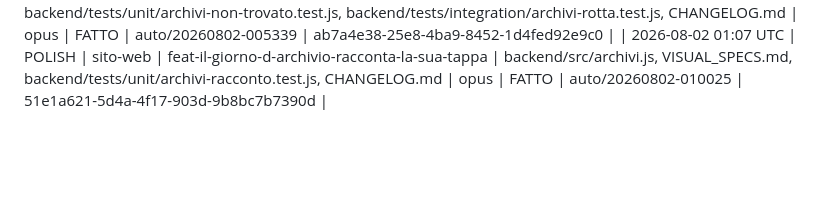
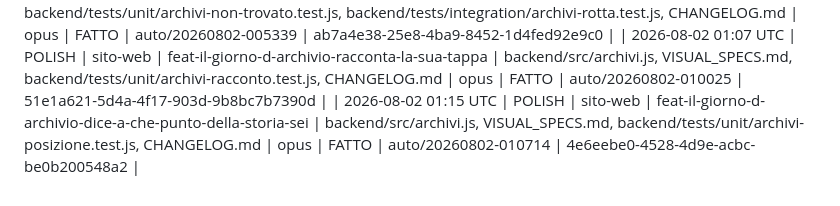
Before and after one commit to RiccardoDominici/ArtiPop, a Markdown page: IMPROVEMENTS.md, the part around the change. Drawn GitHub-style; blank space fills up the shorter version.

Commit message:
ciclo 121: registro — FATTO (feat-il-giorno-d-archivio-dice-a-che-punto-della-storia-sei)

```diff
--- a/IMPROVEMENTS.md
+++ b/IMPROVEMENTS.md
@@ -145,3 +145,4 @@ catalogo-tuning · sito-web · pagina-aiuto · tuning-tool · sicurezza · docs
 | 2026-08-02 00:53 UTC | POLISH | sito-web | feat-dal-giorno-d-archivio-si-salta-a-qualunque-data | backend/src/archivi.js, VISUAL_SPECS.md, backend/tests/unit/archivi-giorno-salta.test.js, backend/tests/unit/archivi-giorno.test.js, CHANGELOG.md | opus | FATTO | auto/20260802-004527 | d2538baa-349a-47f9-8684-0b7478fea57f |
 | 2026-08-02 01:00 UTC | POLISH | sito-web | feat-un-giorno-d-archivio-sbagliato-mostra-quelli-giusti | backend/src/archivi.js, backend/src/index.js, VISUAL_SPECS.md, backend/tests/unit/archivi-non-trovato.test.js, backend/tests/integration/archivi-rotta.test.js, CHANGELOG.md | opus | FATTO | auto/20260802-005339 | ab7a4e38-25e8-4ba9-8452-1d4fed92e9c0 |
 | 2026-08-02 01:07 UTC | POLISH | sito-web | feat-il-giorno-d-archivio-racconta-la-sua-tappa | backend/src/archivi.js, VISUAL_SPECS.md, backend/tests/unit/archivi-racconto.test.js, CHANGELOG.md | opus | FATTO | auto/20260802-010025 | 51e1a621-5d4a-4f17-903d-9b8bc7b7390d |
+| 2026-08-02 01:15 UTC | POLISH | sito-web | feat-il-giorno-d-archivio-dice-a-che-punto-della-storia-sei | backend/src/archivi.js, VISUAL_SPECS.md, backend/tests/unit/archivi-posizione.test.js, CHANGELOG.md | opus | FATTO | auto/20260802-010714 | 4e6eebe0-4528-4d9e-acbc-be0b200548a2 |
```
